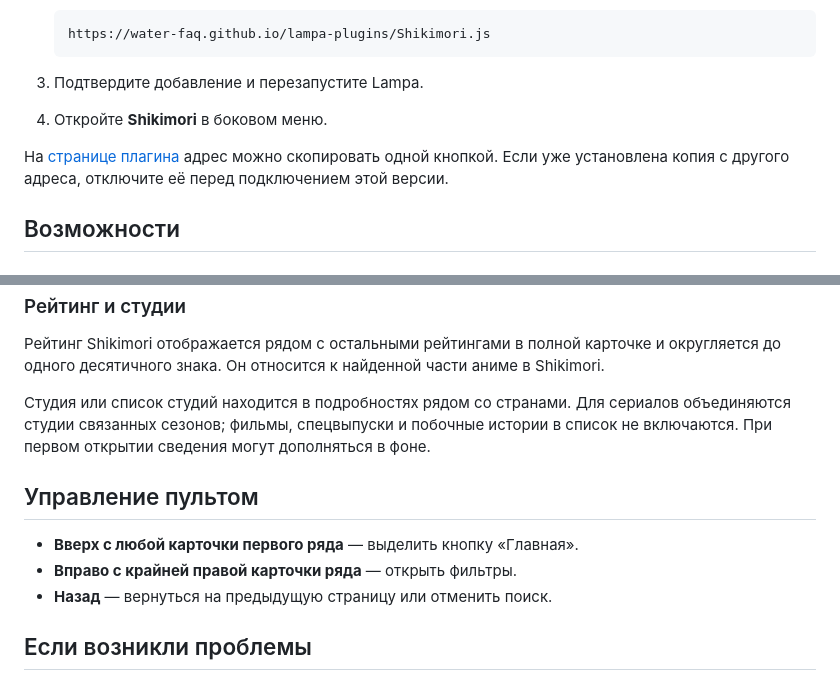
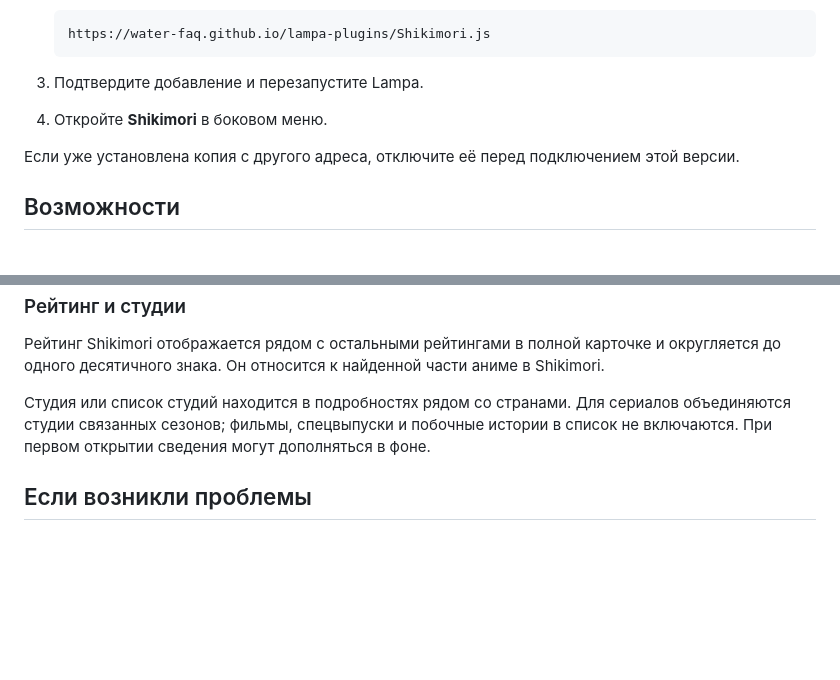
Before and after one commit to Water-FAQ/lampa-plugins, a Markdown page: README.md, 2 parts joined by grey strips. Rendered like a GitHub page; blank space fills up the shorter version.

Commit message:
Simplify installation documentation

```diff
--- a/README.md
+++ b/README.md
@@ -18,7 +18,7 @@
 3. Подтвердите добавление и перезапустите Lampa.
 4. Откройте **Shikimori** в боковом меню.
 
-На [странице плагина](https://water-faq.github.io/lampa-plugins/) адрес можно скопировать одной кнопкой. Если уже установлена копия с другого адреса, отключите её перед подключением этой версии.
+Если уже установлена копия с другого адреса, отключите её перед подключением этой версии.
 
 ## Возможности
 
@@ -40,12 +40,6 @@
 
 Студия или список студий находится в подробностях рядом со странами. Для сериалов объединяются студии связанных сезонов; фильмы, спецвыпуски и побочные истории в список не включаются. При первом открытии сведения могут дополняться в фоне.
 
-## Управление пультом
-
-- **Вверх с любой карточки первого ряда** — выделить кнопку «Главная».
-- **Вправо с крайней правой карточки ряда** — открыть фильтры.
-- **Назад** — вернуться на предыдущую страницу или отменить поиск.
-
 ## Если возникли проблемы
 
 Для работы нужен доступ к Shikimori, TMDB и сервису сопоставления карточек. Если карточка не найдена, попробуйте открыть её ещё раз: соответствие может отсутствовать или сервис временно не ответил.
```
